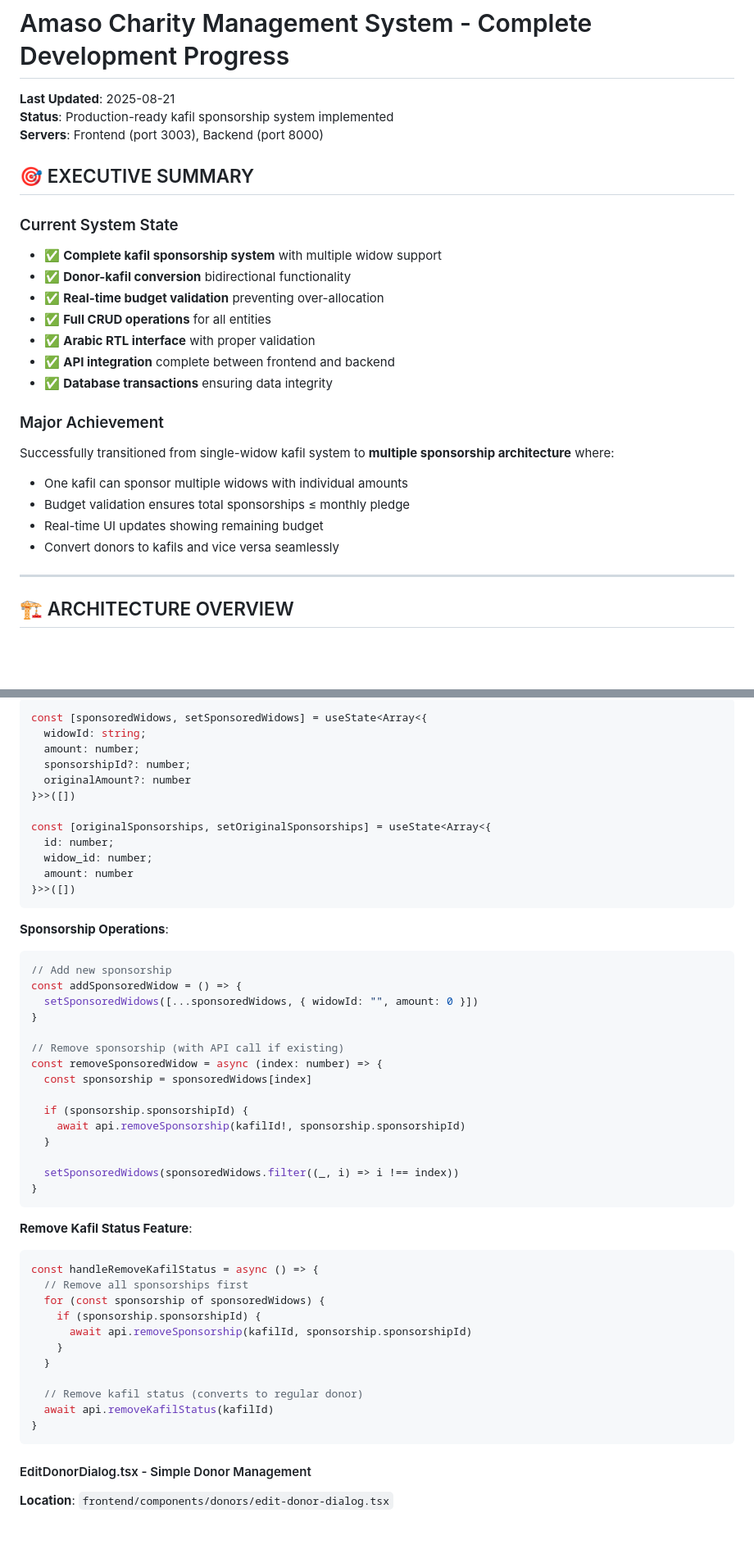
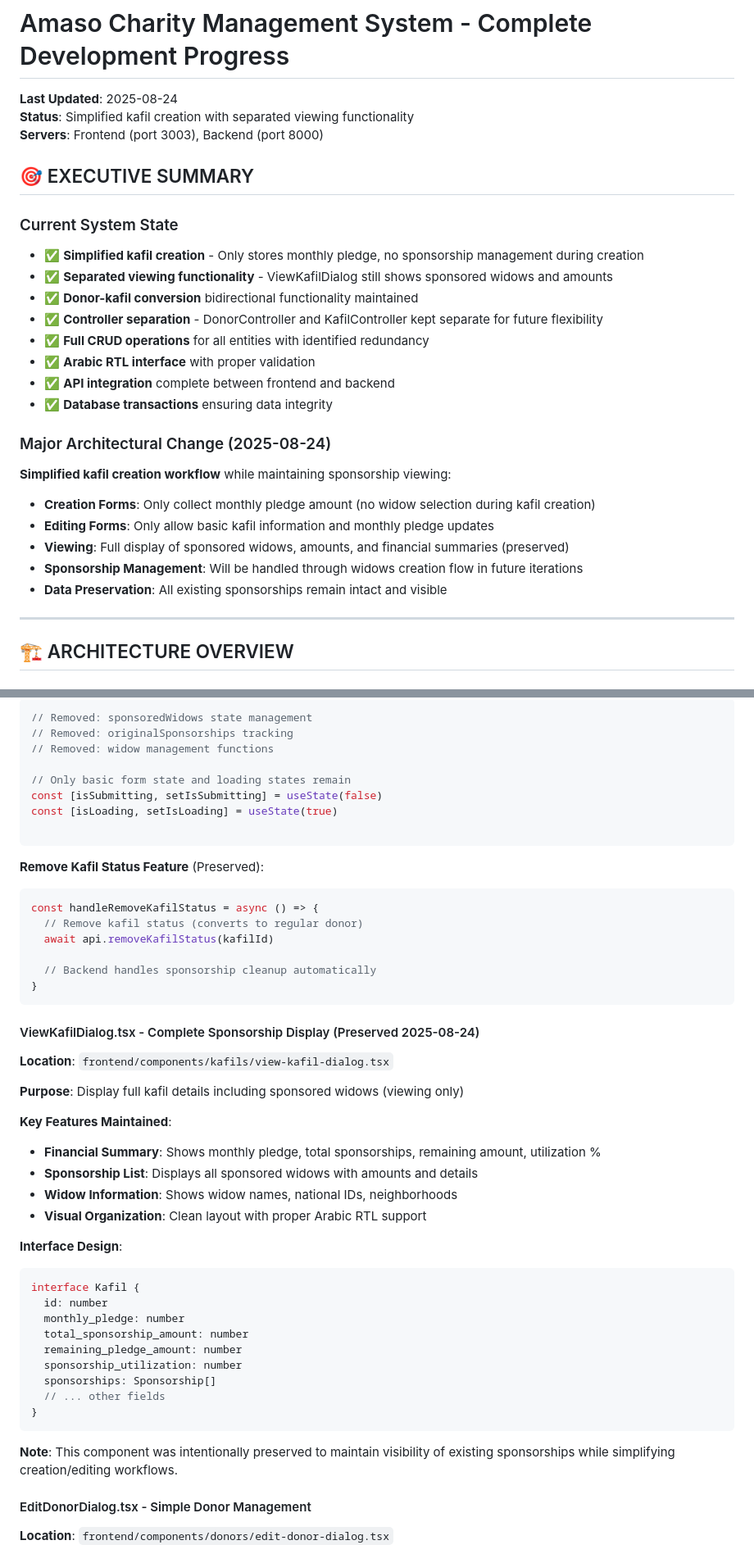
Before and after one commit to MedBens02/Amaso, a Markdown page: DEVELOPMENT_PROGRESS.md, 2 parts joined by grey strips. Shown at 82% size. Rendered like a GitHub page; blank space fills up the shorter version.

````diff
--- a/DEVELOPMENT_PROGRESS.md
+++ b/DEVELOPMENT_PROGRESS.md
@@ -1,26 +1,28 @@
 # Amaso Charity Management System - Complete Development Progress
 
-**Last Updated**: 2025-08-21
-**Status**: Production-ready kafil sponsorship system implemented
+**Last Updated**: 2025-08-24
+**Status**: Simplified kafil creation with separated viewing functionality
 **Servers**: Frontend (port 3003), Backend (port 8000)
 
 ## 🎯 EXECUTIVE SUMMARY
 
 ### Current System State
-- ✅ **Complete kafil sponsorship system** with multiple widow support
-- ✅ **Donor-kafil conversion** bidirectional functionality
-- ✅ **Real-time budget validation** preventing over-allocation
-- ✅ **Full CRUD operations** for all entities
+- ✅ **Simplified kafil creation** - Only stores monthly pledge, no sponsorship management during creation
+- ✅ **Separated viewing functionality** - ViewKafilDialog still shows sponsored widows and amounts
+- ✅ **Donor-kafil conversion** bidirectional functionality maintained
+- ✅ **Controller separation** - DonorController and KafilController kept separate for future flexibility
+- ✅ **Full CRUD operations** for all entities with identified redundancy
 - ✅ **Arabic RTL interface** with proper validation
 - ✅ **API integration** complete between frontend and backend
 - ✅ **Database transactions** ensuring data integrity
 
-### Major Achievement
-Successfully transitioned from single-widow kafil system to **multiple sponsorship architecture** where:
-- One kafil can sponsor multiple widows with individual amounts
-- Budget validation ensures total sponsorships ≤ monthly pledge
-- Real-time UI updates showing remaining budget
-- Convert donors to kafils and vice versa seamlessly
+### Major Architectural Change (2025-08-24)
+**Simplified kafil creation workflow** while maintaining sponsorship viewing:
+- **Creation Forms**: Only collect monthly pledge amount (no widow selection during kafil creation)
+- **Editing Forms**: Only allow basic kafil information and monthly pledge updates
+- **Viewing**: Full display of sponsored widows, amounts, and financial summaries (preserved)
+- **Sponsorship Management**: Will be handled through widows creation flow in future iterations
+- **Data Preservation**: All existing sponsorships remain intact and visible
 
 ---
 
@@ -328,51 +379,49 @@ if (data.isKafil && sponsoredWidows.length > 0) {
 ```typescript
-const [sponsoredWidows, setSponsoredWidows] = useState<Array<{
-  widowId: string;
-  amount: number;
-  sponsorshipId?: number;
-  originalAmount?: number
-}>>([])
+// Removed: sponsoredWidows state management
+// Removed: originalSponsorships tracking
+// Removed: widow management functions
 
-const [originalSponsorships, setOriginalSponsorships] = useState<Array<{
-  id: number;
-  widow_id: number;
-  amount: number
-}>>([])
+// Only basic form state and loading states remain
+const [isSubmitting, setIsSubmitting] = useState(false)
+const [isLoading, setIsLoading] = useState(true)
+
 ```
 
-**Sponsorship Operations**:
+**Remove Kafil Status Feature** (Preserved):
 ```typescript
-// Add new sponsorship
-const addSponsoredWidow = () => {
-  setSponsoredWidows([...sponsoredWidows, { widowId: "", amount: 0 }])
-}
+const handleRemoveKafilStatus = async () => {
+  // Remove kafil status (converts to regular donor)
+  await api.removeKafilStatus(kafilId)
 
-// Remove sponsorship (with API call if existing)
-const removeSponsoredWidow = async (index: number) => {
-  const sponsorship = sponsoredWidows[index]
-
-  if (sponsorship.sponsorshipId) {
-    await api.removeSponsorship(kafilId!, sponsorship.sponsorshipId)
-  }
-
-  setSponsoredWidows(sponsoredWidows.filter((_, i) => i !== index))
+  // Backend handles sponsorship cleanup automatically
 }
 ```
 
-**Remove Kafil Status Feature**:
+#### ViewKafilDialog.tsx - Complete Sponsorship Display (Preserved 2025-08-24)
+**Location**: `frontend/components/kafils/view-kafil-dialog.tsx`
+
+**Purpose**: Display full kafil details including sponsored widows (viewing only)
+
+**Key Features Maintained**:
+- **Financial Summary**: Shows monthly pledge, total sponsorships, remaining amount, utilization %
+- **Sponsorship List**: Displays all sponsored widows with amounts and details
+- **Widow Information**: Shows widow names, national IDs, neighborhoods
+- **Visual Organization**: Clean layout with proper Arabic RTL support
+
+**Interface Design**:
 ```typescript
-const handleRemoveKafilStatus = async () => {
-  // Remove all sponsorships first
-  for (const sponsorship of sponsoredWidows) {
-    if (sponsorship.sponsorshipId) {
-      await api.removeSponsorship(kafilId, sponsorship.sponsorshipId)
-    }
-  }
-
-  // Remove kafil status (converts to regular donor)
-  await api.removeKafilStatus(kafilId)
+interface Kafil {
+  id: number
+  monthly_pledge: number
+  total_sponsorship_amount: number
+  remaining_pledge_amount: number
+  sponsorship_utilization: number
+  sponsorships: Sponsorship[]
+  // ... other fields
 }
 ```
+
+**Note**: This component was intentionally preserved to maintain visibility of existing sponsorships while simplifying creation/editing workflows.
 
 #### EditDonorDialog.tsx - Simple Donor Management
 **Location**: `frontend/components/donors/edit-donor-dialog.tsx`
````
Also changed, not shown: other parts of DEVELOPMENT_PROGRESS.md (+102 -53 lines), ARCHITECTURE_DECISIONS.md (added, +211 -0 lines).
